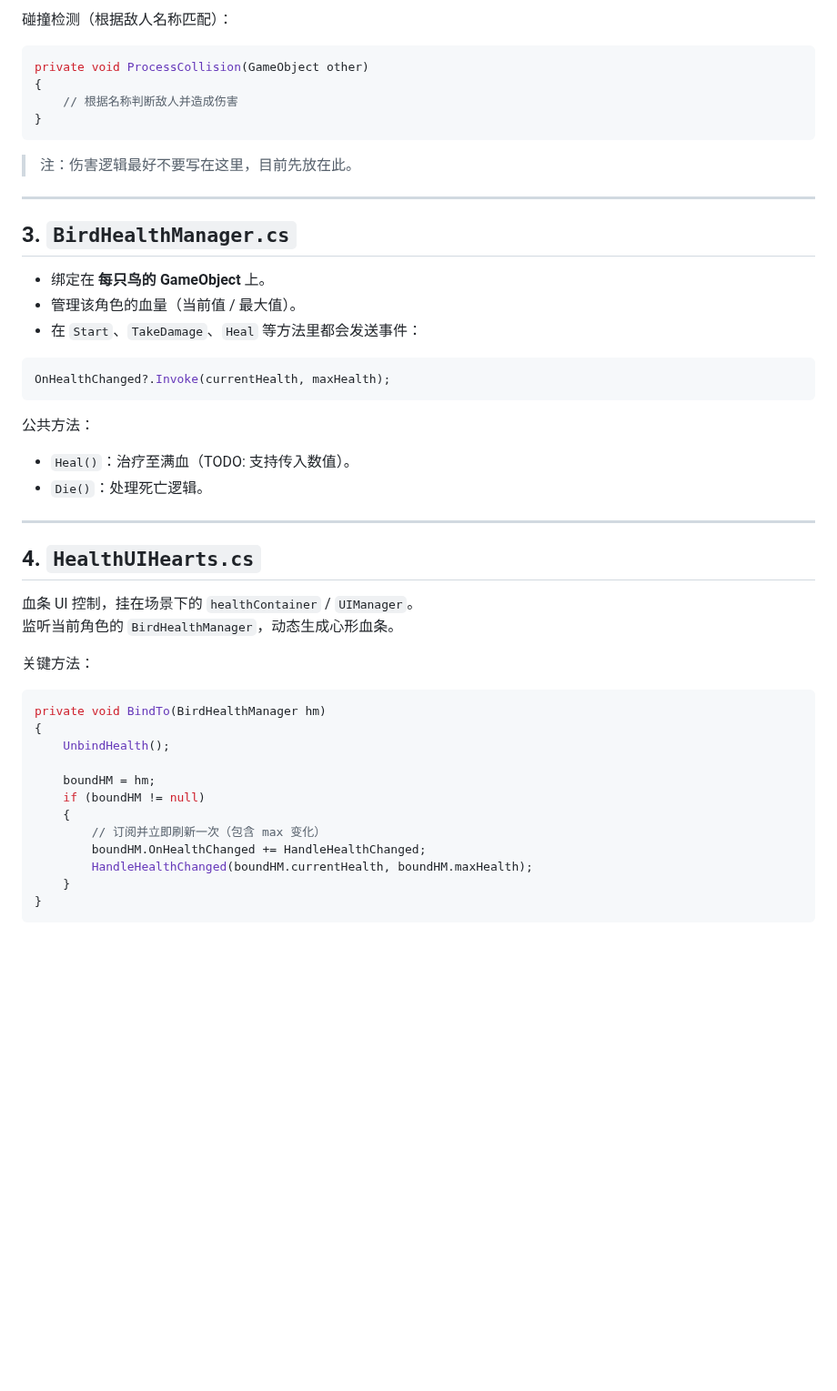
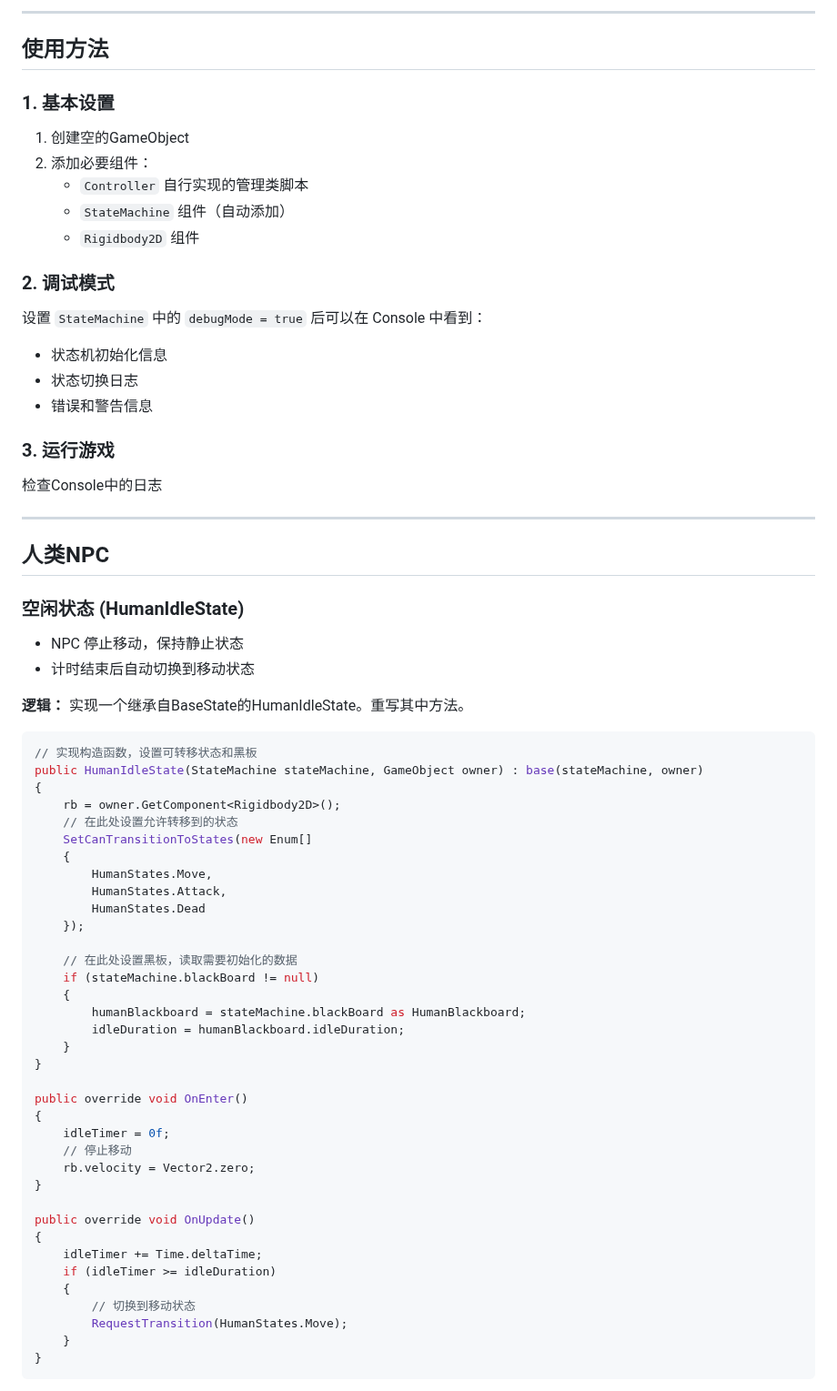
Before and after one commit to Neikonia-Elaine/Brackey-GameJam-2025, a Markdown page: README.md, the part around one of its changes. Shown at 91% size. Drawn GitHub-style; blank space fills up the shorter version.

````diff
--- a/README.md
+++ b/README.md
@@ -102,47 +102,70 @@ public List<EnemyConfig> enemyList = new List<EnemyConfig>()
 ```
 
-碰撞检测（根据敌人名称匹配）：
-```csharp
-private void ProcessCollision(GameObject other)
-{
-    // 根据名称判断敌人并造成伤害
-}
-```
-> 注：伤害逻辑最好不要写在这里，目前先放在此。
+---
+## 使用方法
+
+### 1. 基本设置
+
+1. 创建空的GameObject
+2. 添加必要组件：
+   - `Controller` 自行实现的管理类脚本
+   - `StateMachine` 组件（自动添加）
+   - `Rigidbody2D` 组件
+
+### 2. 调试模式
+
+设置 `StateMachine` 中的 `debugMode = true` 后可以在 Console 中看到：
+- 状态机初始化信息
+- 状态切换日志
+- 错误和警告信息
+
+### 3. 运行游戏
+检查Console中的日志
 
 ---
 
-## 3. `BirdHealthManager.cs`
-- 绑定在 **每只鸟的 GameObject** 上。
-- 管理该角色的血量（当前值 / 最大值）。
-- 在 `Start`、`TakeDamage`、`Heal` 等方法里都会发送事件：
+## 人类NPC
+### 空闲状态 (HumanIdleState)
+- NPC 停止移动，保持静止状态
+- 计时结束后自动切换到移动状态
 
+**逻辑：**
+实现一个继承自BaseState的HumanIdleState。重写其中方法。
 ```csharp
-OnHealthChanged?.Invoke(currentHealth, maxHealth);
-```
+// 实现构造函数，设置可转移状态和黑板
+public HumanIdleState(StateMachine stateMachine, GameObject owner) : base(stateMachine, owner)
+{
+    rb = owner.GetComponent<Rigidbody2D>();
+    // 在此处设置允许转移到的状态
+    SetCanTransitionToStates(new Enum[]
+    {
+        HumanStates.Move,
+        HumanStates.Attack,
+        HumanStates.Dead
+    });
 
-公共方法：
-- `Heal()`：治疗至满血（TODO: 支持传入数值）。
-- `Die()`：处理死亡逻辑。
+    // 在此处设置黑板，读取需要初始化的数据
+    if (stateMachine.blackBoard != null)
+    {
+        humanBlackboard = stateMachine.blackBoard as HumanBlackboard;
+        idleDuration = humanBlackboard.idleDuration;
+    }
+}
 
----
+public override void OnEnter()
+{
+    idleTimer = 0f;
+    // 停止移动
+    rb.velocity = Vector2.zero;
+}
 
-## 4. `HealthUIHearts.cs`
-血条 UI 控制，挂在场景下的 `healthContainer` / `UIManager`。
-监听当前角色的 `BirdHealthManager`，动态生成心形血条。
-
-关键方法：
-```csharp
-private void BindTo(BirdHealthManager hm)
+public override void OnUpdate()
 {
-    UnbindHealth();
-
-    boundHM = hm;
-    if (boundHM != null)
+    idleTimer += Time.deltaTime;
+    if (idleTimer >= idleDuration)
     {
-        // 订阅并立即刷新一次（包含 max 变化）
-        boundHM.OnHealthChanged += HandleHealthChanged;
-        HandleHealthChanged(boundHM.currentHealth, boundHM.maxHealth);
+        // 切换到移动状态
+        RequestTransition(HumanStates.Move);
     }
 }
 ```
````
Also changed, not shown: other parts of README.md (+174 -82 lines).
